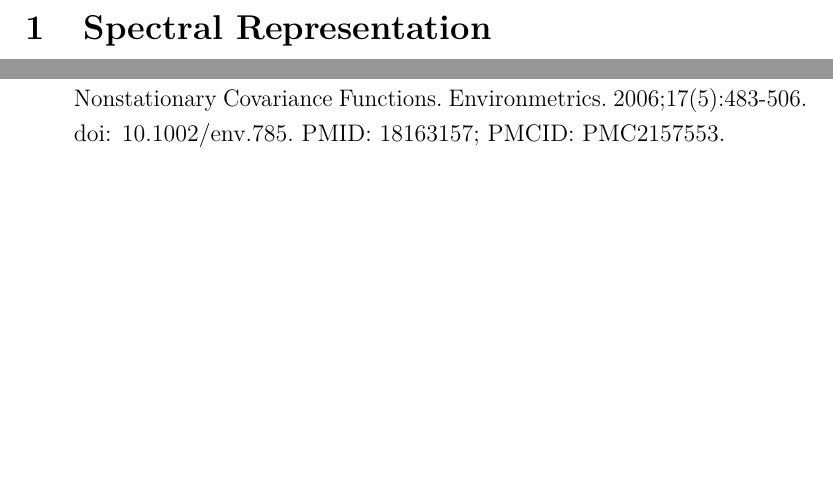
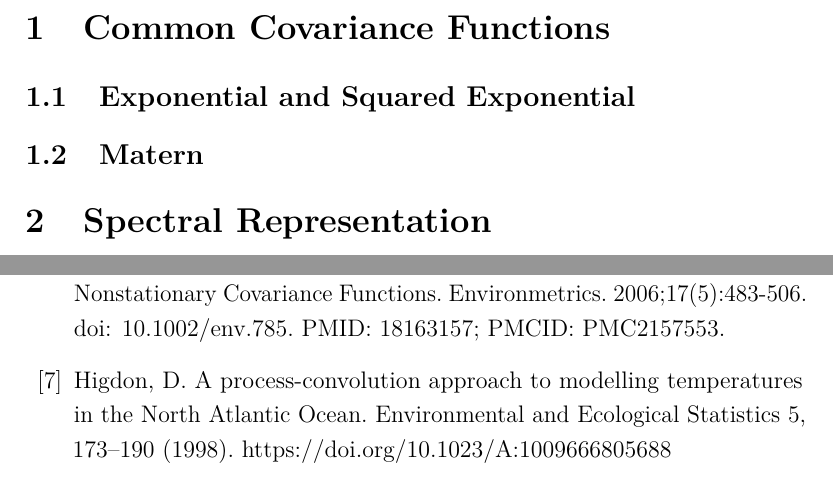
Before and after one commit to arob5/typed-notes, a LaTeX document (covariance_functions.tex): two parts of pages 2 and 4 of 4, joined at a grey line, cut at the place of the change, the shorter picture padded with empty space. Compiled offline with pdfLaTeX.

Commit message:
Minor updates to notes.

```diff
--- a/covariance_functions.tex
+++ b/covariance_functions.tex
@@ -70,6 +70,15 @@
 \tableofcontents
 \newpage
 
+
+% Common Covariance Functions
+\section{Common Covariance Functions}
+
+\subsection{Exponential and Squared Exponential}
+
+\subsection{Matern}
+
+
 % Spectral Representation
 \section{Spectral Representation}
 
@@ -138,6 +147,7 @@ Pages 143-152, ISSN 0047-259X.
 \bibitem{Higdon} Higdon, David M.. “Space and Space-Time Modeling using Process Convolutions.” (2002).
 \bibitem{Higdon2} Higdon, David M. et al. “Non-Stationary Spatial Modeling.” (2022).
 \bibitem{Paciorek} Paciorek CJ, Schervish MJ. Spatial Modelling Using a New Class of Nonstationary Covariance Functions. Environmetrics. 2006;17(5):483-506. doi: 10.1002/env.785. PMID: 18163157; PMCID: PMC2157553.
+\bibitem{Higdon} Higdon, D. A process-convolution approach to modelling temperatures in the North Atlantic Ocean. Environmental and Ecological Statistics 5, 173–190 (1998). https://doi.org/10.1023/A:1009666805688
 \end{thebibliography}
 
 \end{document}
```
Also changed, not shown: normalizing_flows_measure_transport.tex (+8 -0 lines).
